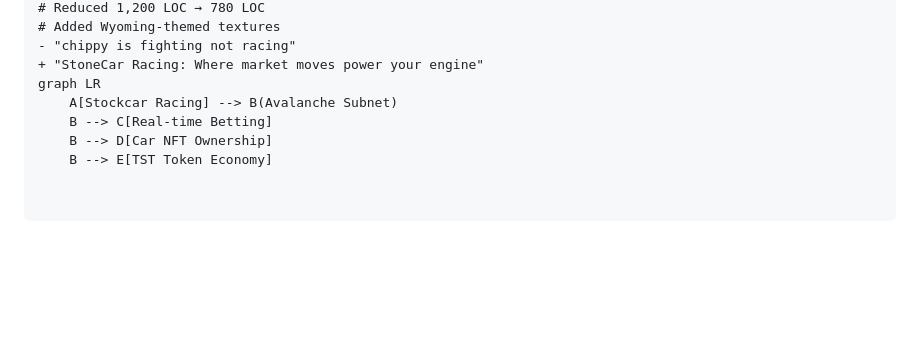
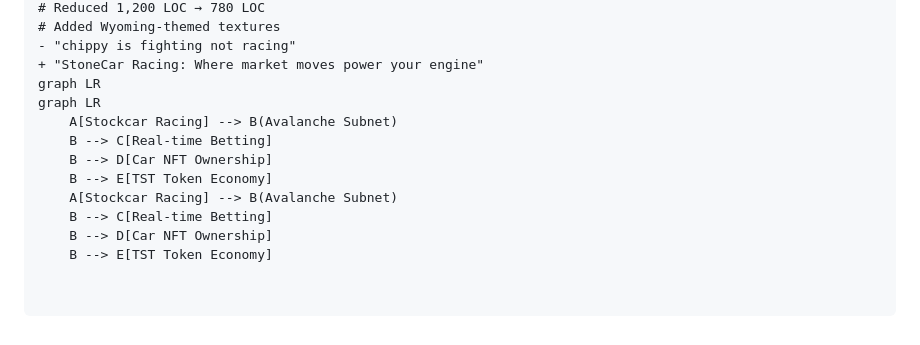
Before and after one commit to Luckyspot0gold/stockcar_racing, a Markdown page: README.md, the part around the change. Rendered like a GitHub page; blank space fills up the shorter version.

```diff
--- a/README.md
+++ b/README.md
@@ -90,7 +90,12 @@ Undead              ↑               ↓
 - "chippy is fighting not racing"
 + "StoneCar Racing: Where market moves power your engine"
 graph LR
+graph LR
     A[Stockcar Racing] --> B(Avalanche Subnet)
     B --> C[Real-time Betting]
     B --> D[Car NFT Ownership]
     B --> E[TST Token Economy]
+    A[Stockcar Racing] --> B(Avalanche Subnet)
+    B --> C[Real-time Betting]
+    B --> D[Car NFT Ownership]
+    B --> E[TST Token Economy]
```
